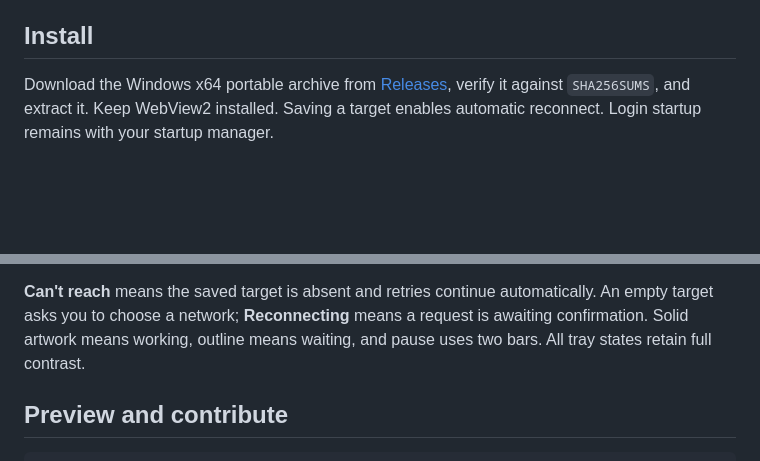
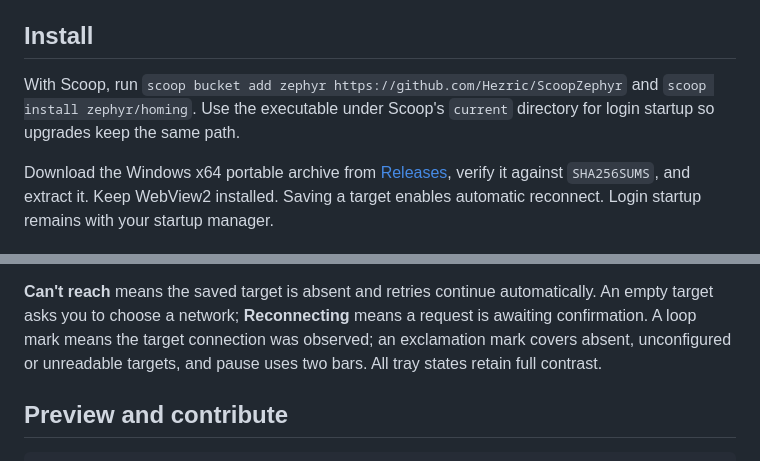
Before and after one commit to Hezric/Homing, a Markdown page: README.md, 2 parts joined by grey strips. Rendered like a GitHub page; blank space fills up the shorter version.

Commit message:
docs(install): describe scoop and final tray states

```diff
--- a/README.md
+++ b/README.md
@@ -17,6 +17,10 @@ from a hidden icon. Windows supplies its shadow and corners. Outside clicks, Esc
 and another tray click dismiss it; Animation effects off makes changes instant.
 
 ## Install
+
+With Scoop, run `scoop bucket add zephyr https://github.com/Hezric/ScoopZephyr`
+and `scoop install zephyr/homing`. Use the executable under Scoop's `current`
+directory for login startup so upgrades keep the same path.
 
 Download the Windows x64 portable archive from [Releases](https://github.com/Hezric/Homing/releases/latest),
 verify it against `SHA256SUMS`, and extract it. Keep WebView2 installed. Saving a target enables automatic reconnect.
@@ -83,8 +87,9 @@ Homing retries observation without connecting until it knows the target is absen
 
 **Can't reach** means the saved target is absent and retries continue automatically.
 An empty target asks you to choose a network; **Reconnecting** means a request is
-awaiting confirmation. Solid artwork means working, outline means waiting, and
-pause uses two bars. All tray states retain full contrast.
+awaiting confirmation. A loop mark means the target connection was observed;
+an exclamation mark covers absent, unconfigured or unreadable targets, and pause
+uses two bars. All tray states retain full contrast.
 
 ## Preview and contribute
 
```
Also changed, not shown: README_zh-Hans.md (+4 -1 lines).
